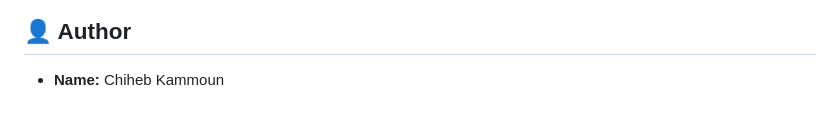
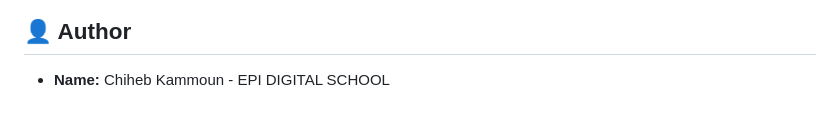
Before and after one commit to chiheb69/Mini-Projet-Spring-Boot--Event-Ticket-Booking, a Markdown page: README.md, the part around the change. Rendered like a GitHub page.

```diff
--- a/README.md
+++ b/README.md
@@ -132,4 +132,4 @@ classDiagram
 
 ## 👤 Author
 
-- **Name:** Chiheb Kammoun
+- **Name:** Chiheb Kammoun - EPI DIGITAL SCHOOL
```
